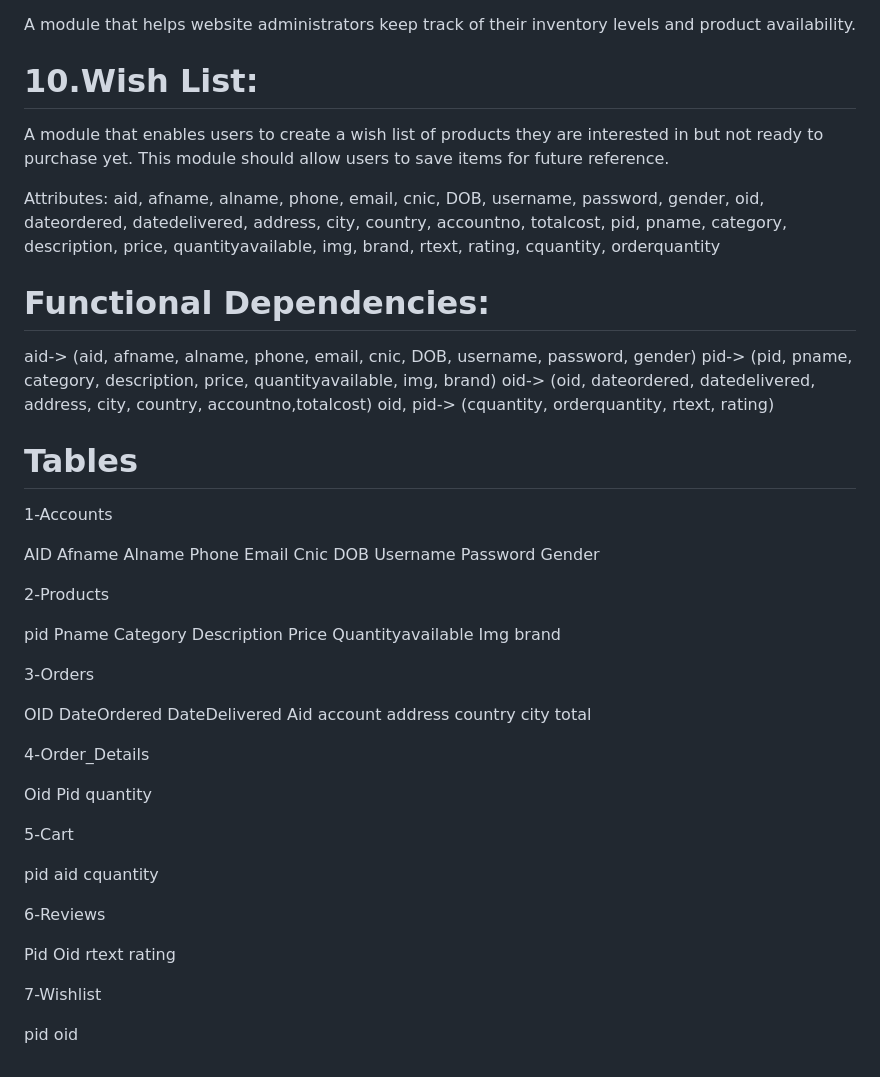
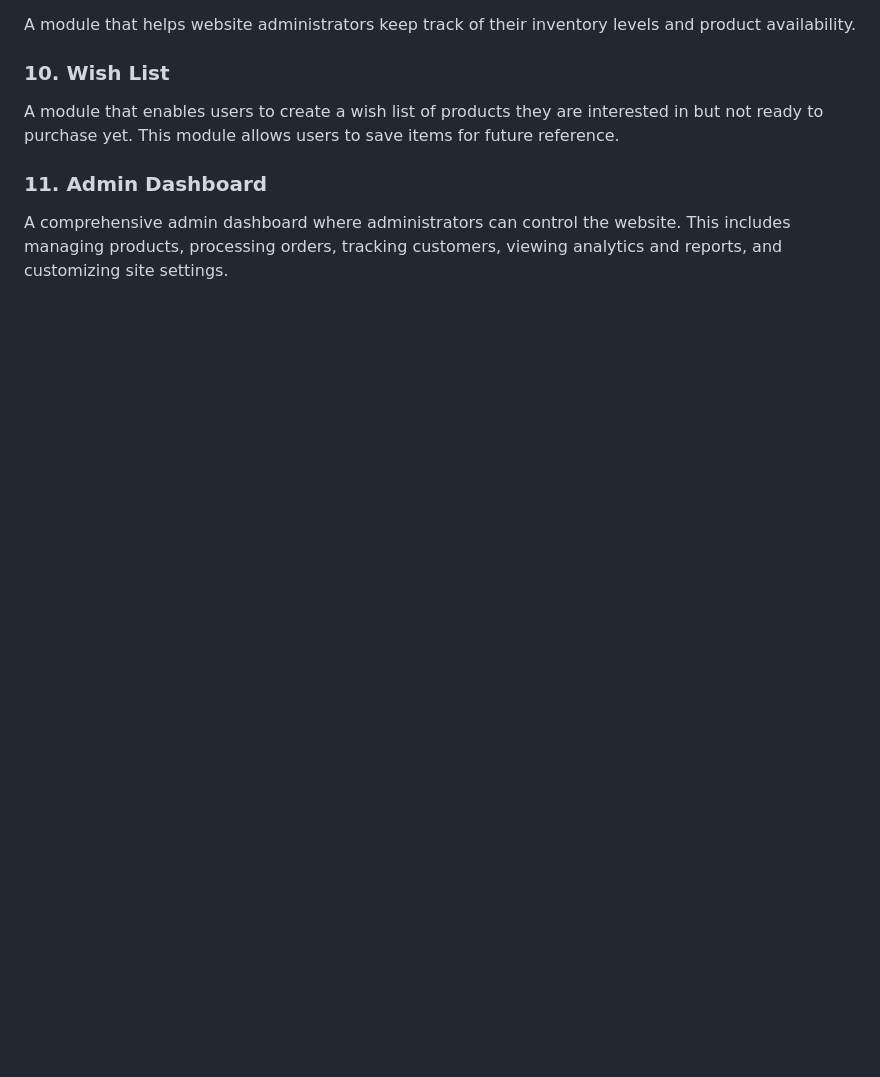
Before and after one commit to ridhwankhan/CSE370-Project, a Markdown page: README.md, the part around one of its changes. Drawn GitHub-style; blank space fills up the shorter version.

```diff
--- a/README.md
+++ b/README.md
@@ -39,51 +40,7 @@ A module that allows website administrators to manage orders and track their sta
 A module that helps website administrators keep track of their inventory levels and product availability.
-# 10.Wish List:
-A module that enables users to create a wish list of products they are interested in but not ready to purchase yet. This module should allow users to save items for future reference.
 
+### 10. Wish List
+A module that enables users to create a wish list of products they are interested in but not ready to purchase yet. This module allows users to save items for future reference.
 
-Attributes:
-aid, afname, alname, phone, email, cnic, DOB, username, password, gender, oid, dateordered, datedelivered, address, city, country, accountno, totalcost, pid, pname, category, description, price, quantityavailable, img, brand, rtext, rating, cquantity, orderquantity
-
-
-
-
-# Functional Dependencies:
-aid-> (aid, afname, alname, phone, email, cnic, DOB, username, password, gender)
-pid-> (pid, pname, category, description, price, quantityavailable, img, brand)
-oid-> (oid, dateordered, datedelivered, address, city, country, accountno,totalcost)
-oid, pid-> (cquantity, orderquantity, rtext, rating)
-
-
-# Tables
-1-Accounts
-
-AID	Afname	Alname	Phone	Email	Cnic	DOB	Username	Password	Gender
-
-
-2-Products
-
-pid	Pname	Category	Description	Price	Quantityavailable	Img	brand
-
-3-Orders
-
-OID	DateOrdered	DateDelivered	Aid	account	address	country	city	total
-
-
-4-Order_Details
-
-Oid	Pid	quantity
-
-
-5-Cart
-
-pid	aid	cquantity
-
-
-6-Reviews
-
-Pid	Oid	rtext	rating
-
-
-7-Wishlist
-
-pid	oid
+### 11. Admin Dashboard
+A comprehensive admin dashboard where administrators can control the website. This includes managing products, processing orders, tracking customers, viewing analytics and reports, and customizing site settings.
```
Also changed, not shown: other parts of README.md (+24 -23 lines).
